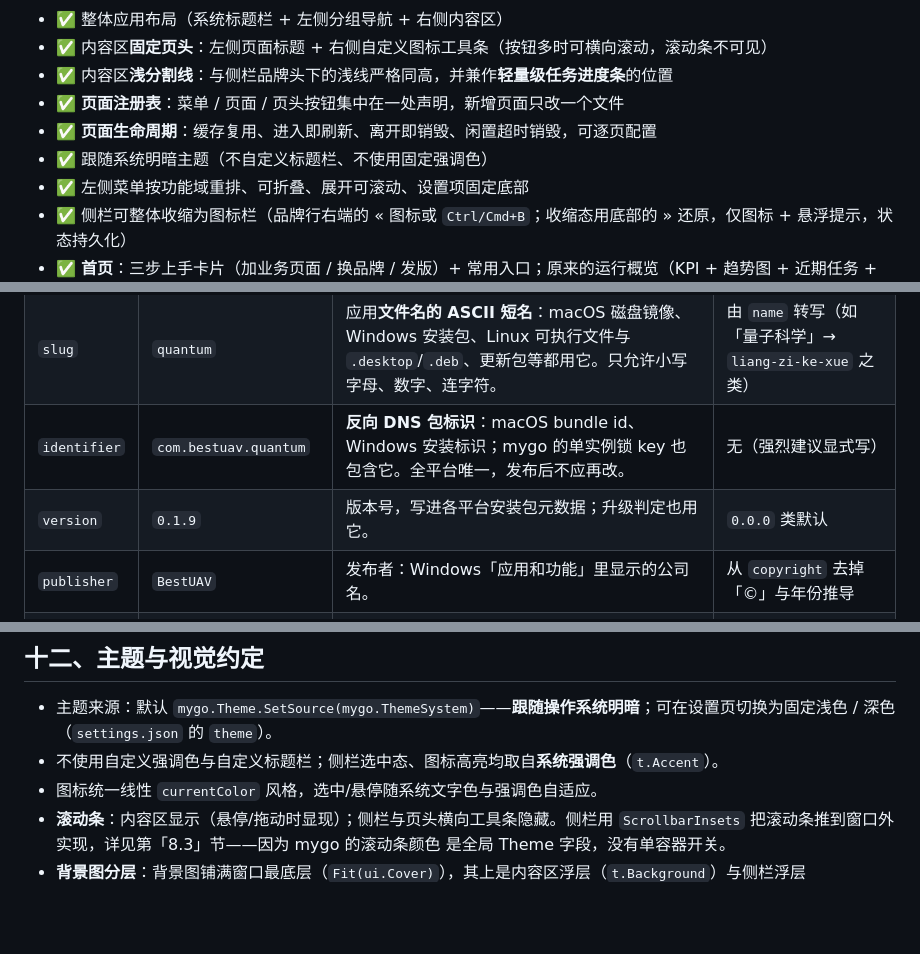
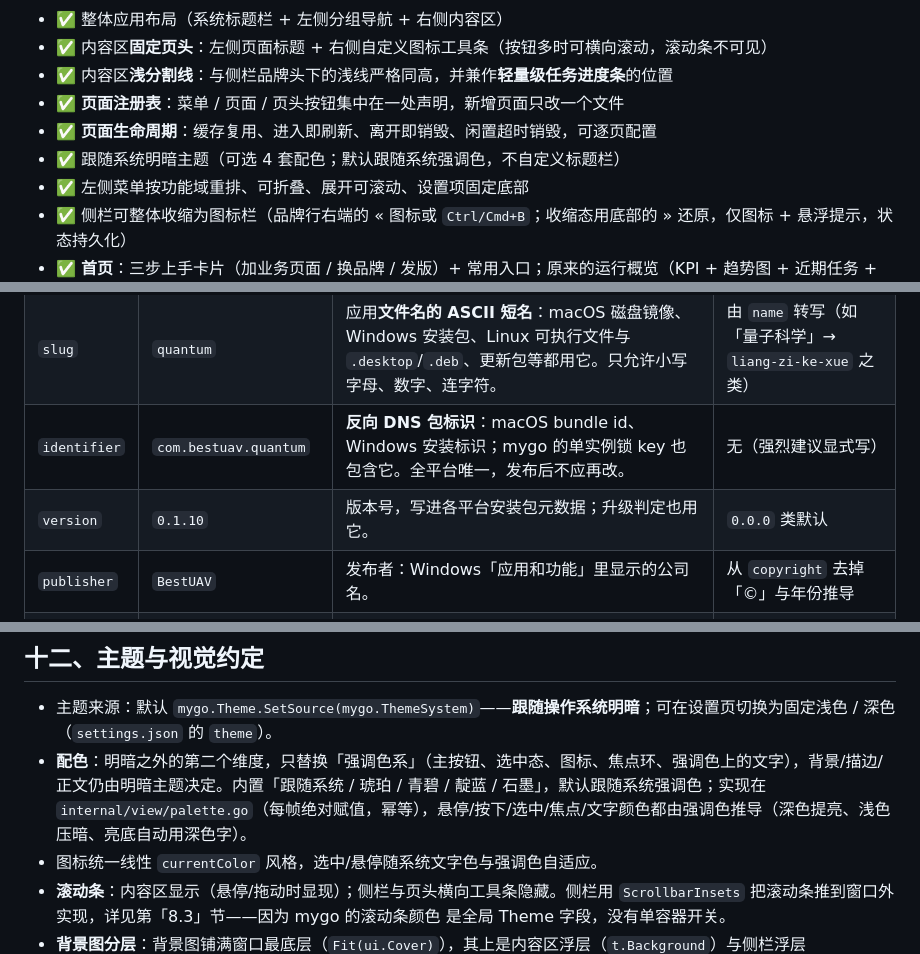
Before and after one commit to lark203/bestuav-mygo, a Markdown page: README.md, 3 parts joined by grey strips. Drawn GitHub-style; blank space fills up the shorter version.

```diff
--- a/README.md
+++ b/README.md
@@ -15,7 +15,7 @@
 - ✅ 内容区**浅分割线**：与侧栏品牌头下的浅线严格同高，并兼作**轻量级任务进度条**的位置
 - ✅ **页面注册表**：菜单 / 页面 / 页头按钮集中在一处声明，新增页面只改一个文件
 - ✅ **页面生命周期**：缓存复用、进入即刷新、离开即销毁、闲置超时销毁，可逐页配置
-- ✅ 跟随系统明暗主题（不自定义标题栏、不使用固定强调色）
+- ✅ 跟随系统明暗主题（可选 4 套配色；默认跟随系统强调色，不自定义标题栏）
 - ✅ 左侧菜单按功能域重排、可折叠、展开可滚动、设置项固定底部
 - ✅ 侧栏可整体收缩为图标栏（品牌行右端的 « 图标或 `Ctrl/Cmd+B`；收缩态用底部的 » 还原，仅图标 + 悬浮提示，状态持久化）
 - ✅ **首页**：三步上手卡片（加业务页面 / 换品牌 / 发版）+ 常用入口；原来的运行概览（KPI + 趋势图 + 近期任务 + 服务状态）保留为「概览示例 → 运行概览」
@@ -257,7 +258,7 @@ internal/logging → appmeta、apppath（不依赖 store / view，靠 Recorder
 | `name` | `量子科学` | 应用**显示名**：安装后在应用列表 / Dock / 开始菜单里看到的名字，也是窗口标题的默认来源。 | 项目目录名 |
 | `slug` | `quantum` | 应用**文件名的 ASCII 短名**：macOS 磁盘镜像、Windows 安装包、Linux 可执行文件与 `.desktop`/`.deb`、更新包等都用它。只允许小写字母、数字、连字符。 | 由 `name` 转写（如「量子科学」→ `liang-zi-ke-xue` 之类） |
 | `identifier` | `com.bestuav.quantum` | **反向 DNS 包标识**：macOS bundle id、Windows 安装标识；mygo 的单实例锁 key 也包含它。全平台唯一，发布后不应再改。 | 无（强烈建议显式写） |
-| `version` | `0.1.9` | 版本号，写进各平台安装包元数据；升级判定也用它。 | `0.0.0` 类默认 |
+| `version` | `0.1.10` | 版本号，写进各平台安装包元数据；升级判定也用它。 | `0.0.0` 类默认 |
 | `publisher` | `BestUAV` | 发布者：Windows「应用和功能」里显示的公司名。 | 从 `copyright` 去掉「©」与年份推导 |
 | `copyright` | `Copyright © 2026 BestUAV` | 版权声明，写入安装包与应用信息。 | 空 |
 | `out` | `build` | **构建产物目录**（三个打包脚本都从这里取产物、往这里写）。 | `dist` |
@@ -944,7 +946,7 @@ tools: []toolAction{
 ## 十二、主题与视觉约定
 
 - 主题来源：默认 `mygo.Theme.SetSource(mygo.ThemeSystem)`——**跟随操作系统明暗**；可在设置页切换为固定浅色 / 深色（`settings.json` 的 `theme`）。
-- 不使用自定义强调色与自定义标题栏；侧栏选中态、图标高亮均取自**系统强调色**（`t.Accent`）。
+- **配色**：明暗之外的第二个维度，只替换「强调色系」（主按钮、选中态、图标、焦点环、强调色上的文字），背景/描边/正文仍由明暗主题决定。内置「跟随系统 / 琥珀 / 青碧 / 靛蓝 / 石墨」，默认跟随系统强调色；实现在 `internal/view/palette.go`（每帧绝对赋值，幂等），悬停/按下/选中/焦点/文字颜色都由强调色推导（深色提亮、浅色压暗、亮底自动用深色字）。
 - 图标统一线性 `currentColor` 风格，选中/悬停随系统文字色与强调色自适应。
 - **滚动条**：内容区显示（悬停/拖动时显现）；侧栏与页头横向工具条隐藏。侧栏用
   `ScrollbarInsets` 把滚动条推到窗口外实现，详见第「8.3」节——因为 mygo 的滚动条颜色
```
Also changed, not shown: other parts of README.md (+2 -0 lines), docs/20261104_三议题_配置同步_桌宠_主题.md (added, +254 -0 lines), docs/screenshots/04-basic-info.png, docs/screenshots/07-settings.png, docs/screenshots/10-settings-checking.png, docs/screenshots/11-settings-available.png, docs/screenshots/12-update-dialog.png, 13 other files.
